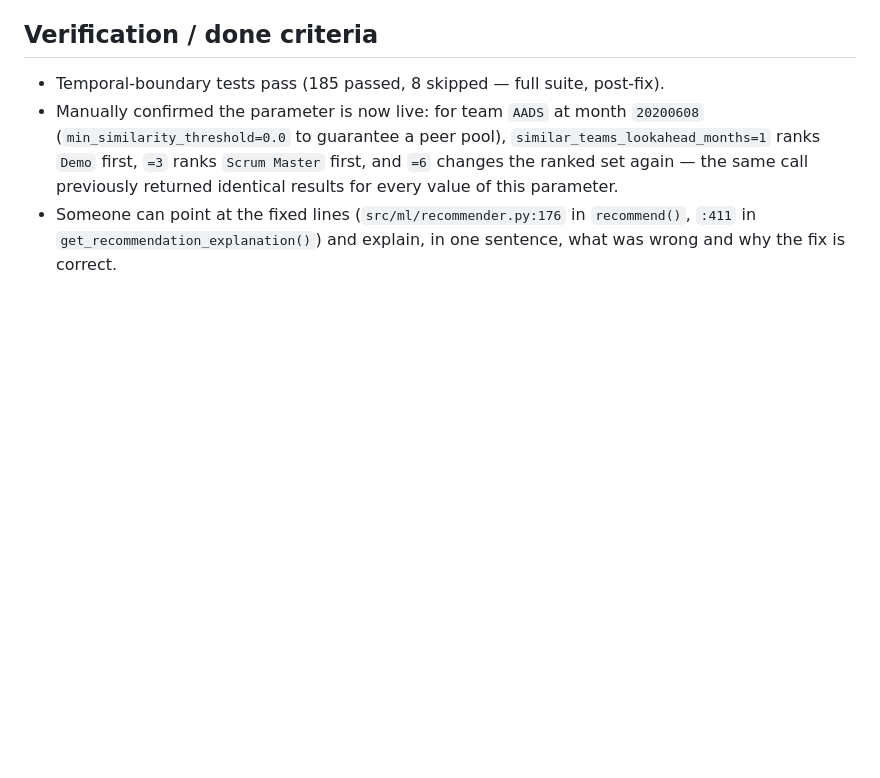
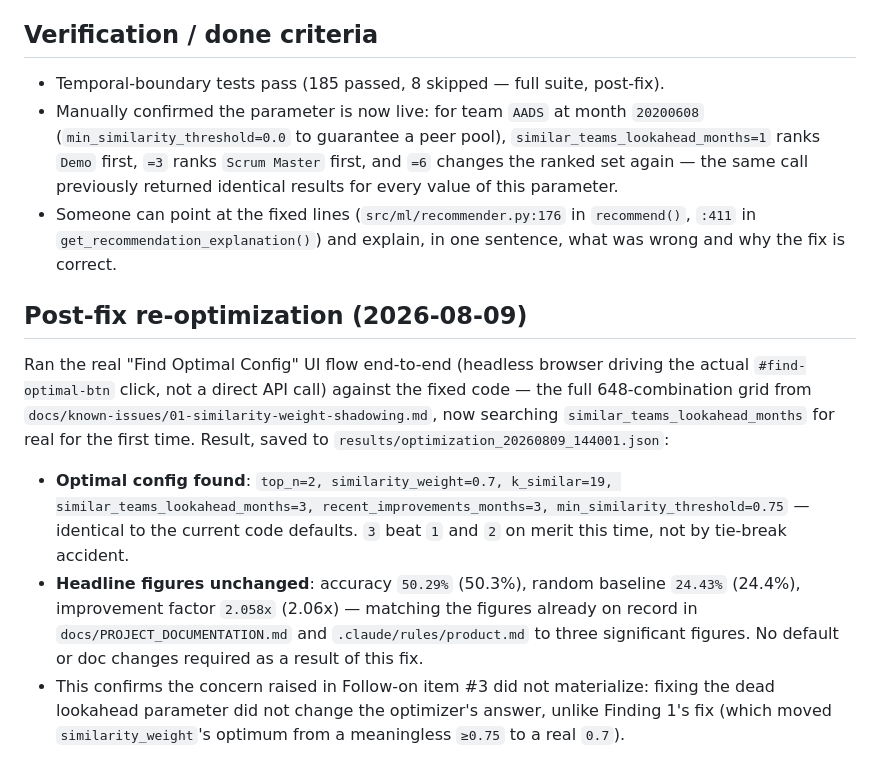
Before and after one commit to erezmorabia/agile-prediction-mvp, a Markdown page: docs/known-issues/02-similar-teams-lookahead-not-wired.md, the part around the change. Rendered like a GitHub page; blank space fills up the shorter version.

Commit message:
Record post-Finding-2 re-optimization results in doc 02
Ran the full 648-combination Find Optimal Config grid (the same one from
commit 42b7f20) against the fixed code, via the actual UI flow rather
than a direct API call, so similar_teams_lookahead_months was searched
for real for the first time.

Result: the optimal config is unchanged (top_n=2, similarity_weight=0.7,
k_similar=19, similar_teams_lookahead_months=3,
recent_improvements_months=3, min_similarity_threshold=0.75), and the
headline figures match what's already documented (50.3% accuracy, 24.4%
random baseline, 2.06x improvement factor) to three significant figures.
No code defaults or headline docs need updating as a result of this fix.

Saved to results/optimization_20260809_144001.json.

Co-Authored-By: Claude Sonnet 5 <noreply@anthropic.com>

```diff
--- a/docs/known-issues/02-similar-teams-lookahead-not-wired.md
+++ b/docs/known-issues/02-similar-teams-lookahead-not-wired.md
@@ -58,3 +58,23 @@ Since the default value of the parameter (`3`) matches the current hardcoded con
 - Someone can point at the fixed lines (`src/ml/recommender.py:176` in `recommend()`,
   `:411` in `get_recommendation_explanation()`) and explain, in one sentence, what was wrong and
   why the fix is correct.
+
+## Post-fix re-optimization (2026-08-09)
+
+Ran the real "Find Optimal Config" UI flow end-to-end (headless browser driving the actual
+`#find-optimal-btn` click, not a direct API call) against the fixed code — the full 648-combination
+grid from `docs/known-issues/01-similarity-weight-shadowing.md`, now searching
+`similar_teams_lookahead_months` for real for the first time. Result, saved to
+`results/optimization_20260809_144001.json`:
+
+- **Optimal config found**: `top_n=2, similarity_weight=0.7, k_similar=19,
+  similar_teams_lookahead_months=3, recent_improvements_months=3, min_similarity_threshold=0.75`
+  — identical to the current code defaults. `3` beat `1` and `2` on merit this time, not by
+  tie-break accident.
+- **Headline figures unchanged**: accuracy `50.29%` (50.3%), random baseline `24.43%` (24.4%),
+  improvement factor `2.058x` (2.06x) — matching the figures already on record in
+  `docs/PROJECT_DOCUMENTATION.md` and `.claude/rules/product.md` to three significant figures.
+  No default or doc changes required as a result of this fix.
+- This confirms the concern raised in Follow-on item #3 did not materialize: fixing the dead
+  lookahead parameter did not change the optimizer's answer, unlike Finding 1's fix (which moved
+  `similarity_weight`'s optimum from a meaningless `≥0.75` to a real `0.7`).
```
